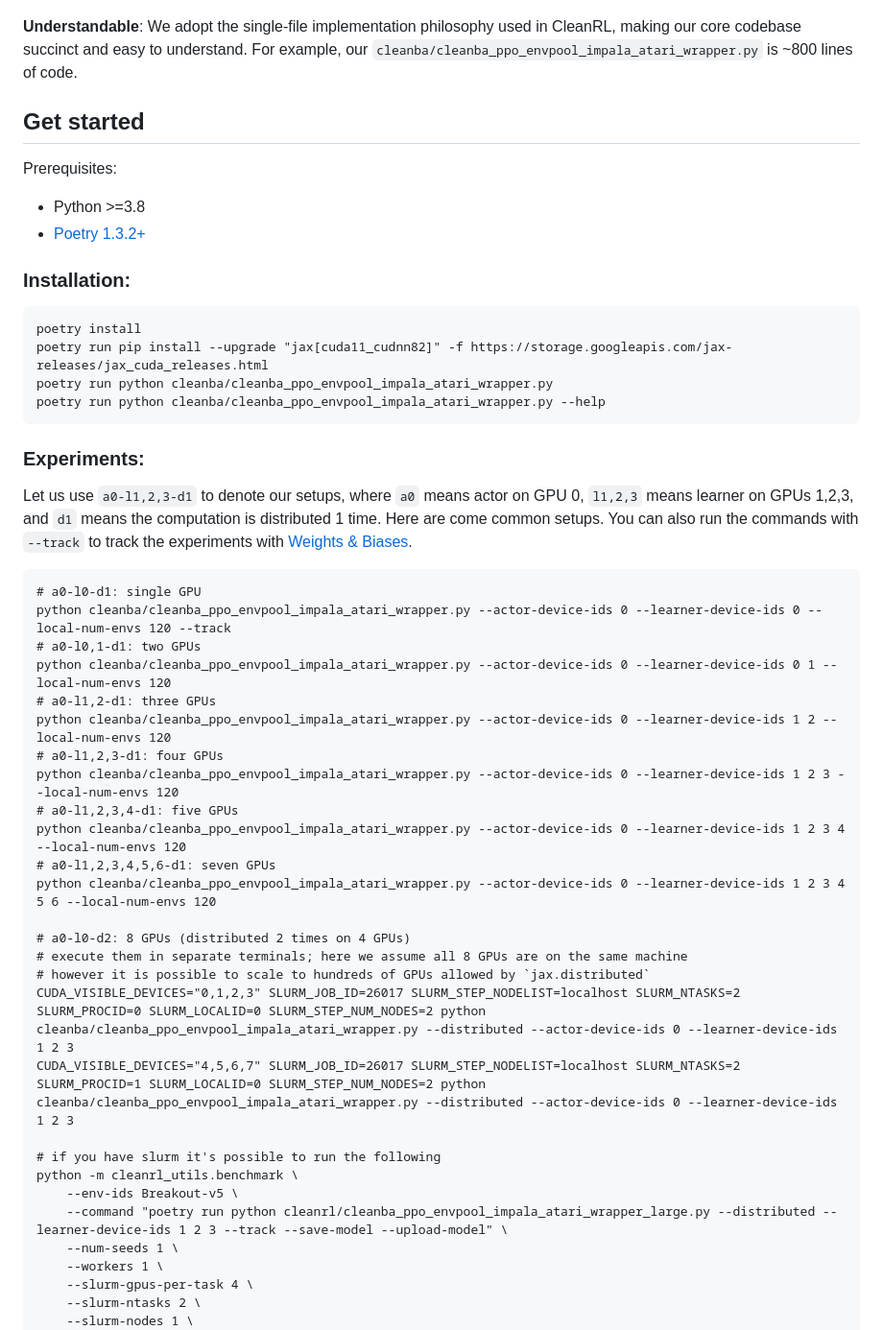
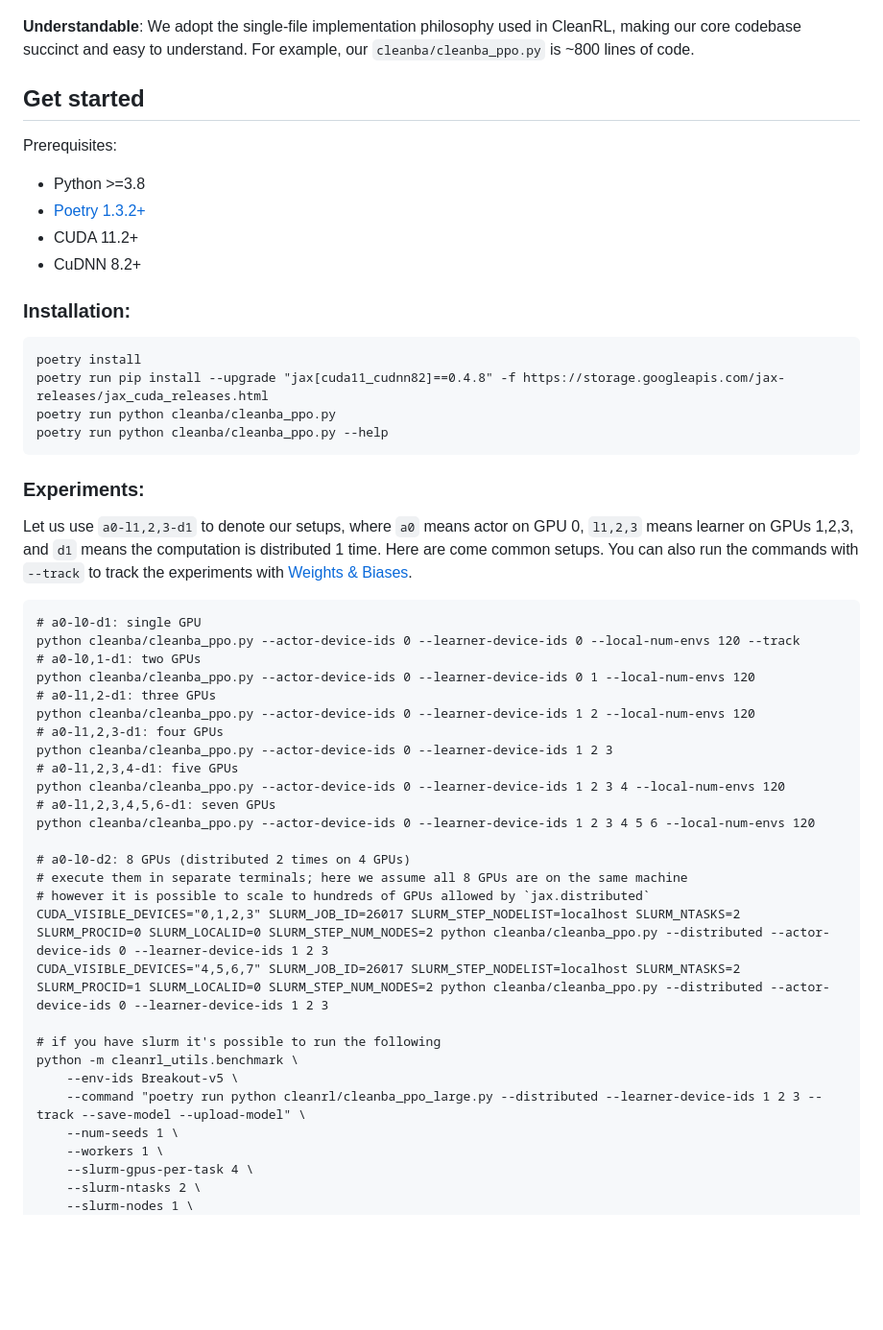
Before and after one commit to vwxyzjn/cleanba, a Markdown page: README.md, the part around the change. Shown at 96% size. GitHub-like rendering; blank space fills up the shorter version.

````diff
--- a/README.md
+++ b/README.md
@@ -41,7 +41,7 @@ Cleanba is CleanRL's implementation of DeepMind's Sebulba distributed training f
 ![](static/scalability.png)
 ![](static/cleanba_scaling_efficiency.png)
 
-**Understandable**: We adopt the single-file implementation philosophy used in CleanRL, making our core codebase succinct and easy to understand. For example, our `cleanba/cleanba_ppo_envpool_impala_atari_wrapper.py` is ~800 lines of code.
+**Understandable**: We adopt the single-file implementation philosophy used in CleanRL, making our core codebase succinct and easy to understand. For example, our `cleanba/cleanba_ppo.py` is ~800 lines of code.
 
 
 
@@ -50,14 +50,16 @@ Cleanba is CleanRL's implementation of DeepMind's Sebulba distributed training f
 Prerequisites:
 * Python >=3.8
 * [Poetry 1.3.2+](https://python-poetry.org)
+* CUDA 11.2+
+* CuDNN 8.2+
 
 
 ### Installation:
 ```
 poetry install
-poetry run pip install --upgrade "jax[cuda11_cudnn82]" -f https://storage.googleapis.com/jax-releases/jax_cuda_releases.html
-poetry run python cleanba/cleanba_ppo_envpool_impala_atari_wrapper.py
-poetry run python cleanba/cleanba_ppo_envpool_impala_atari_wrapper.py --help
+poetry run pip install --upgrade "jax[cuda11_cudnn82]==0.4.8" -f https://storage.googleapis.com/jax-releases/jax_cuda_releases.html
+poetry run python cleanba/cleanba_ppo.py
+poetry run python cleanba/cleanba_ppo.py --help
 ```
 
 ### Experiments:
@@ -67,28 +69,28 @@ Here are come common setups. You can also run the commands with `--track` to tra
 
 ```
 # a0-l0-d1: single GPU
-python cleanba/cleanba_ppo_envpool_impala_atari_wrapper.py --actor-device-ids 0 --learner-device-ids 0 --local-num-envs 120 --track
+python cleanba/cleanba_ppo.py --actor-device-ids 0 --learner-device-ids 0 --local-num-envs 120 --track
 # a0-l0,1-d1: two GPUs
-python cleanba/cleanba_ppo_envpool_impala_atari_wrapper.py --actor-device-ids 0 --learner-device-ids 0 1 --local-num-envs 120
+python cleanba/cleanba_ppo.py --actor-device-ids 0 --learner-device-ids 0 1 --local-num-envs 120
 # a0-l1,2-d1: three GPUs
-python cleanba/cleanba_ppo_envpool_impala_atari_wrapper.py --actor-device-ids 0 --learner-device-ids 1 2 --local-num-envs 120
+python cleanba/cleanba_ppo.py --actor-device-ids 0 --learner-device-ids 1 2 --local-num-envs 120
 # a0-l1,2,3-d1: four GPUs
-python cleanba/cleanba_ppo_envpool_impala_atari_wrapper.py --actor-device-ids 0 --learner-device-ids 1 2 3 --local-num-envs 120
+python cleanba/cleanba_ppo.py --actor-device-ids 0 --learner-device-ids 1 2 3
 # a0-l1,2,3,4-d1: five GPUs
-python cleanba/cleanba_ppo_envpool_impala_atari_wrapper.py --actor-device-ids 0 --learner-device-ids 1 2 3 4 --local-num-envs 120
+python cleanba/cleanba_ppo.py --actor-device-ids 0 --learner-device-ids 1 2 3 4 --local-num-envs 120
 # a0-l1,2,3,4,5,6-d1: seven GPUs
-python cleanba/cleanba_ppo_envpool_impala_atari_wrapper.py --actor-device-ids 0 --learner-device-ids 1 2 3 4 5 6 --local-num-envs 120
+python cleanba/cleanba_ppo.py --actor-device-ids 0 --learner-device-ids 1 2 3 4 5 6 --local-num-envs 120
 
 # a0-l0-d2: 8 GPUs (distributed 2 times on 4 GPUs)
 # execute them in separate terminals; here we assume all 8 GPUs are on the same machine
 # however it is possible to scale to hundreds of GPUs allowed by `jax.distributed`
-CUDA_VISIBLE_DEVICES="0,1,2,3" SLURM_JOB_ID=26017 SLURM_STEP_NODELIST=localhost SLURM_NTASKS=2 SLURM_PROCID=0 SLURM_LOCALID=0 SLURM_STEP_NUM_NODES=2 python cleanba/cleanba_ppo_envpool_impala_atari_wrapper.py --distributed --actor-device-ids 0 --learner-device-ids 1 2 3
-CUDA_VISIBLE_DEVICES="4,5,6,7" SLURM_JOB_ID=26017 SLURM_STEP_NODELIST=localhost SLURM_NTASKS=2 SLURM_PROCID=1 SLURM_LOCALID=0 SLURM_STEP_NUM_NODES=2 python cleanba/cleanba_ppo_envpool_impala_atari_wrapper.py --distributed --actor-device-ids 0 --learner-device-ids 1 2 3
+CUDA_VISIBLE_DEVICES="0,1,2,3" SLURM_JOB_ID=26017 SLURM_STEP_NODELIST=localhost SLURM_NTASKS=2 SLURM_PROCID=0 SLURM_LOCALID=0 SLURM_STEP_NUM_NODES=2 python cleanba/cleanba_ppo.py --distributed --actor-device-ids 0 --learner-device-ids 1 2 3
+CUDA_VISIBLE_DEVICES="4,5,6,7" SLURM_JOB_ID=26017 SLURM_STEP_NODELIST=localhost SLURM_NTASKS=2 SLURM_PROCID=1 SLURM_LOCALID=0 SLURM_STEP_NUM_NODES=2 python cleanba/cleanba_ppo.py --distributed --actor-device-ids 0 --learner-device-ids 1 2 3
 
 # if you have slurm it's possible to run the following
 python -m cleanrl_utils.benchmark \
     --env-ids Breakout-v5 \
-    --command "poetry run python cleanrl/cleanba_ppo_envpool_impala_atari_wrapper_large.py --distributed --learner-device-ids 1 2 3 --track --save-model --upload-model" \
+    --command "poetry run python cleanrl/cleanba_ppo_large.py --distributed --learner-device-ids 1 2 3 --track --save-model --upload-model" \
     --num-seeds 1 \
     --workers 1 \
     --slurm-gpus-per-task 4 \
````
